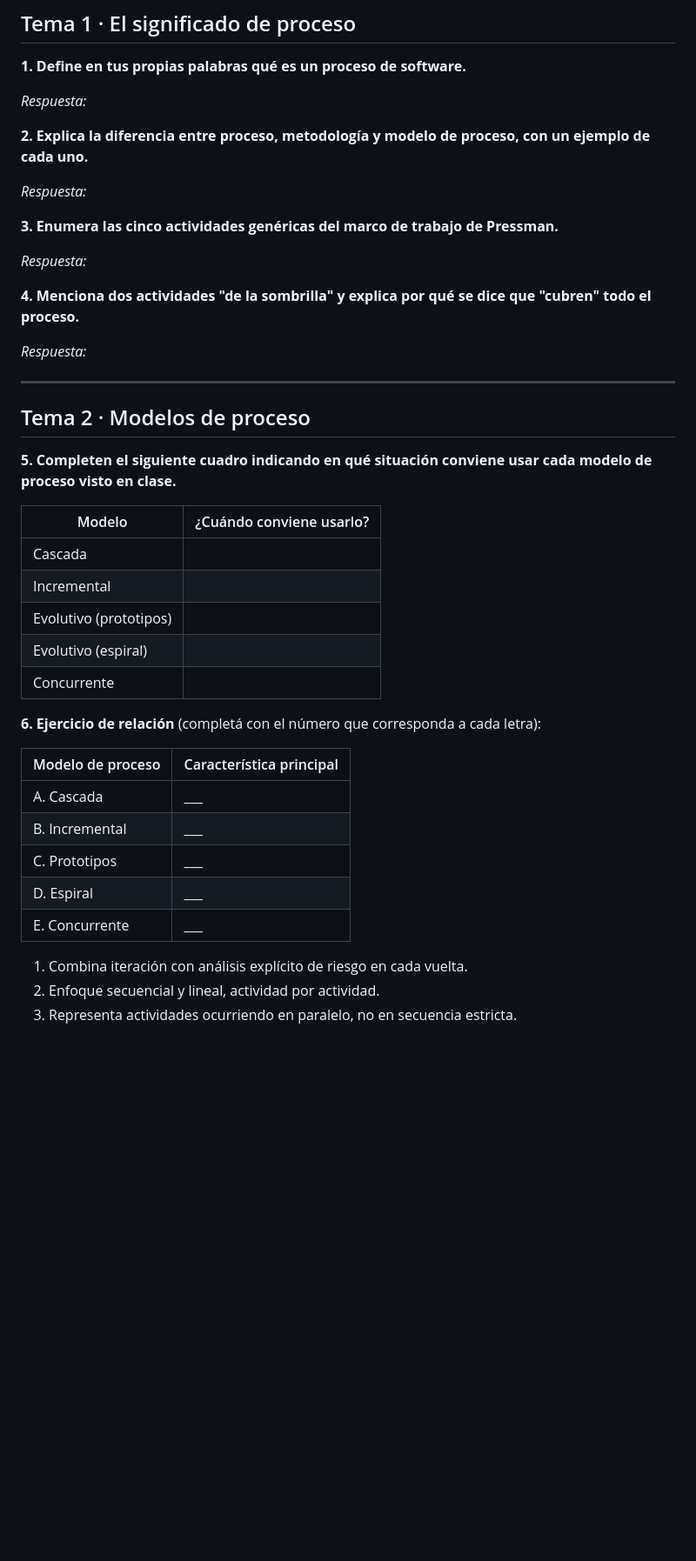
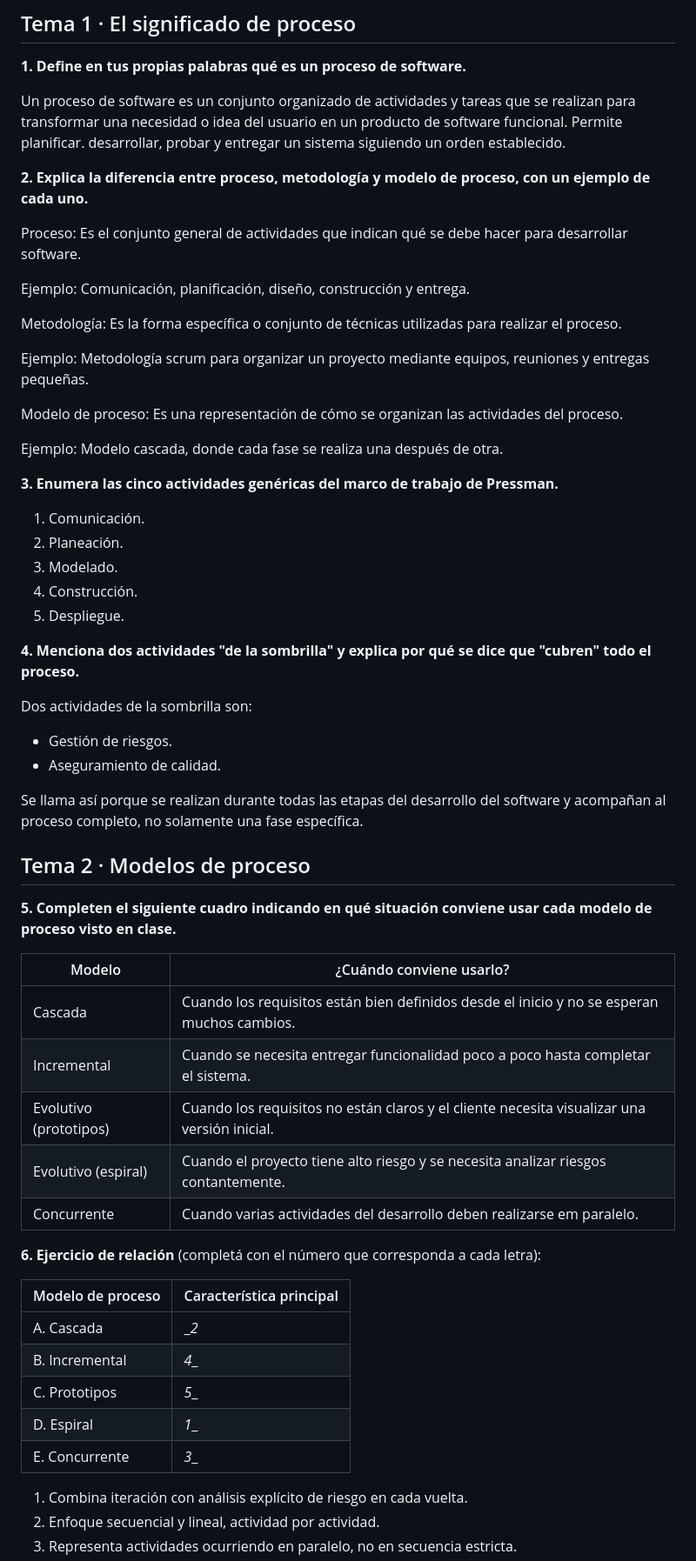
Before and after one commit to javiercaceres476/ingenieriasw1, a Markdown page: ejercitarios/unidad-03/respuestas.md, the part around one of its changes. Shown at 87% size. Rendered like a GitHub page; blank space fills up the shorter version.

Commit message:
Revise software process definitions and examples
Updated responses in the document to include definitions and examples for software processes, methodologies, and models. Added details on generic activities and when to use specific process models.

```diff
--- a/ejercitarios/unidad-03/respuestas.md
+++ b/ejercitarios/unidad-03/respuestas.md
@@ -8,25 +8,39 @@
 
 **1. Define en tus propias palabras qué es un proceso de software.**
 
-_Respuesta:_
+Un proceso de software es un conjunto organizado de actividades y tareas que se realizan para transformar una necesidad o idea del usuario en un producto de software funcional. Permite planificar. desarrollar, probar y entregar un sistema siguiendo un orden establecido.
 
 
 **2. Explica la diferencia entre proceso, metodología y modelo de proceso, con un ejemplo de cada uno.**
 
-_Respuesta:_
+Proceso: Es el conjunto general de actividades que indican qué se debe hacer para desarrollar software.
+
+Ejemplo: Comunicación, planificación, diseño, construcción y entrega.
+
+Metodología: Es la forma específica o conjunto de técnicas utilizadas para realizar el proceso.
+
+Ejemplo: Metodología scrum para organizar un proyecto mediante equipos, reuniones y entregas pequeñas.
+
+Modelo de proceso: Es una representación de cómo se organizan las actividades del proceso.
+
+Ejemplo: Modelo cascada, donde cada fase se realiza una después de otra.
 
 
 **3. Enumera las cinco actividades genéricas del marco de trabajo de Pressman.**
 
-_Respuesta:_
-
+1. Comunicación.
+2. Planeación.
+3. Modelado.
+4. Construcción.
+5. Despliegue.
 
 **4. Menciona dos actividades "de la sombrilla" y explica por qué se dice que "cubren" todo el proceso.**
 
-_Respuesta:_
+Dos actividades de la sombrilla son:
+- Gestión de riesgos.
+- Aseguramiento de calidad.
 
-
----
+Se llama así porque se realizan durante todas las etapas del desarrollo del software y acompañan al proceso completo, no solamente una fase específica.
 
 ## Tema 2 · Modelos de proceso
 
@@ -34,21 +48,21 @@ _Respuesta:_
 
 | Modelo | ¿Cuándo conviene usarlo? |
 |---|---|
-| Cascada | |
-| Incremental | |
-| Evolutivo (prototipos) | |
-| Evolutivo (espiral) | |
-| Concurrente | |
+| Cascada | Cuando los requisitos están bien definidos desde el inicio y no se esperan muchos cambios.|
+| Incremental | Cuando se necesita entregar funcionalidad poco a poco hasta completar el sistema.|
+| Evolutivo (prototipos) | Cuando los requisitos no están claros y el cliente necesita visualizar una versión inicial.|
+| Evolutivo (espiral) | Cuando el proyecto tiene alto riesgo y se necesita analizar riesgos contantemente.|
+| Concurrente | Cuando varias actividades del desarrollo deben realizarse em paralelo. |
 
 **6. Ejercicio de relación** (completá con el número que corresponda a cada letra):
 
 | Modelo de proceso | Característica principal |
 |---|---|
-| A. Cascada | ___ |
-| B. Incremental | ___ |
-| C. Prototipos | ___ |
-| D. Espiral | ___ |
-| E. Concurrente | ___ |
+| A. Cascada | __2_ |
+| B. Incremental | _4__ |
+| C. Prototipos | _5__ |
+| D. Espiral | _1__ |
+| E. Concurrente | _3__ |
 
 1. Combina iteración con análisis explícito de riesgo en cada vuelta.
 2. Enfoque secuencial y lineal, actividad por actividad.
```
Also changed, not shown: other parts of ejercitarios/unidad-03/respuestas.md (+2 -3 lines).
